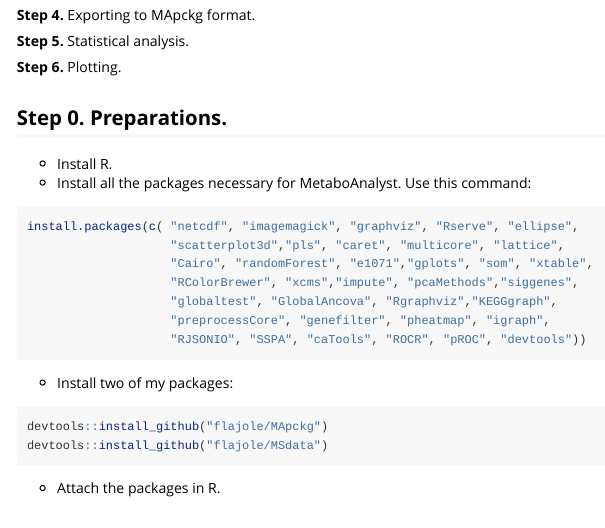
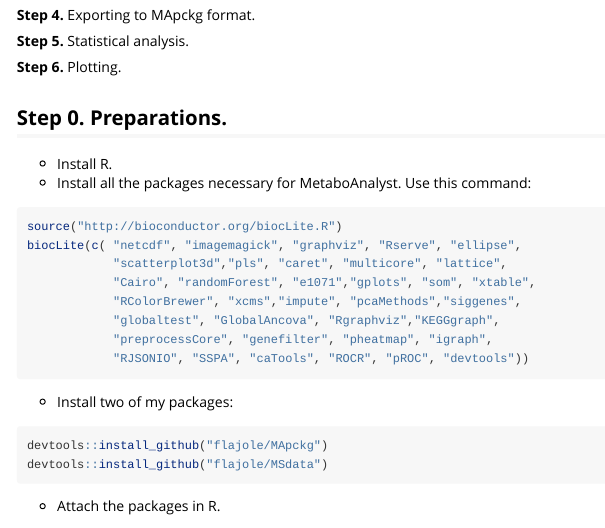
Before and after one commit to flajole/MApckg, an R Markdown document (vignettes/MApckg_tutorial.Rmd): the page in a window 1100 px wide, from 430 px down. Rendered offline with R 4.5, knitr and Pandoc, with nearby package versions.

Commit message:
Change install.packages to biocLite

````diff
--- a/vignettes/MApckg_tutorial.Rmd
+++ b/vignettes/MApckg_tutorial.Rmd
@@ -37,13 +37,14 @@ These packages are created to make your life easier. However, life have to becom
 * Install R.
 * Install all the packages necessary for MetaboAnalyst. Use this command:
 ```r
-install.packages(c( "netcdf", "imagemagick", "graphviz", "Rserve", "ellipse",
-                    "scatterplot3d","pls", "caret", "multicore", "lattice",
-                    "Cairo", "randomForest", "e1071","gplots", "som", "xtable",
-                    "RColorBrewer", "xcms","impute", "pcaMethods","siggenes",
-                    "globaltest", "GlobalAncova", "Rgraphviz","KEGGgraph",
-                    "preprocessCore", "genefilter", "pheatmap", "igraph",
-                    "RJSONIO", "SSPA", "caTools", "ROCR", "pROC", "devtools"))
+source("http://bioconductor.org/biocLite.R")
+biocLite(c( "netcdf", "imagemagick", "graphviz", "Rserve", "ellipse",
+            "scatterplot3d","pls", "caret", "multicore", "lattice",
+            "Cairo", "randomForest", "e1071","gplots", "som", "xtable",
+            "RColorBrewer", "xcms","impute", "pcaMethods","siggenes",
+            "globaltest", "GlobalAncova", "Rgraphviz","KEGGgraph",
+            "preprocessCore", "genefilter", "pheatmap", "igraph",
+            "RJSONIO", "SSPA", "caTools", "ROCR", "pROC", "devtools"))
 ```
 * Install two of my packages:
 ```r
````
